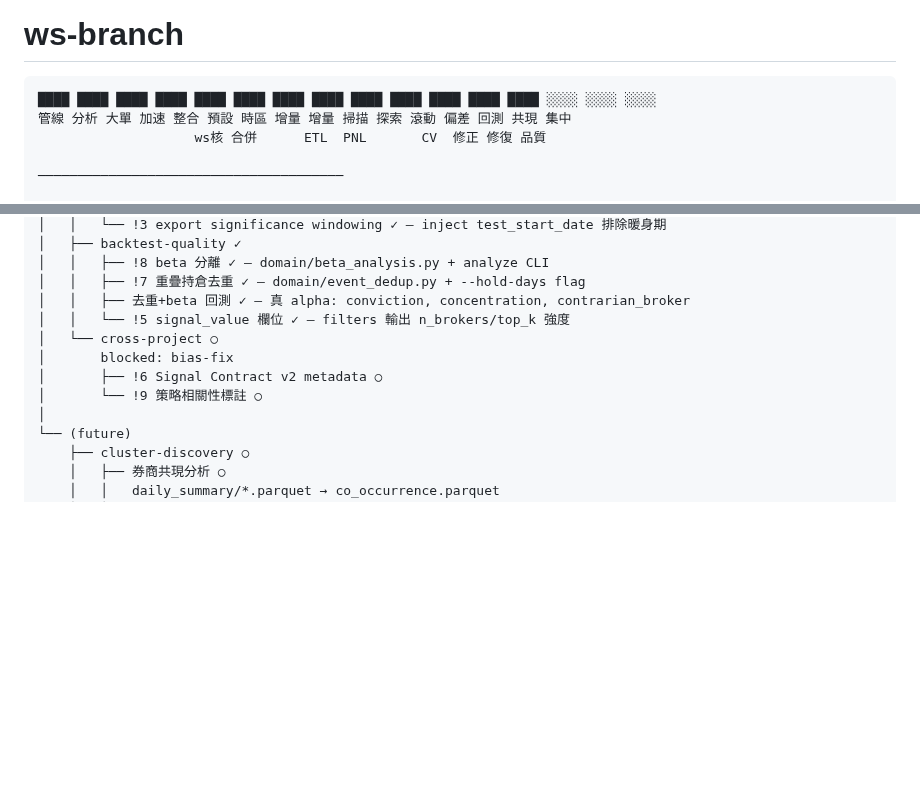
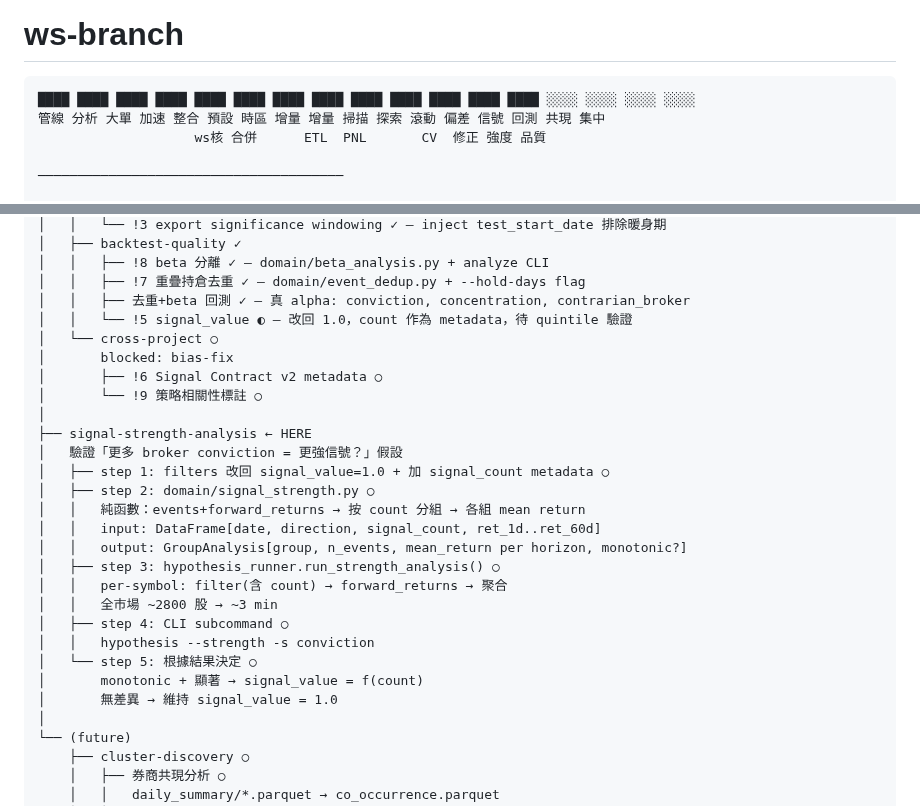
Before and after one commit to vikhuang/ws-branch, a Markdown page: ROADMAP.md, 2 parts joined by grey strips. Rendered like a GitHub page; blank space fills up the shorter version.

Commit message:
docs: plan signal strength validation (quintile analysis)
signal_value must be validated before deployment. Plan:
1. Revert signal_value to 1.0, keep count as metadata
2. domain/signal_strength.py: pure quintile analysis
3. runner.run_strength_analysis(): full-market scan
4. CLI: hypothesis --strength -s conviction
5. Decision: monotonic + significant → enable weighted sizing

n_conviction distribution has enough variance (32% n=3, 34% n=4-5,
34% n≥6) for meaningful quintile comparison.

Co-Authored-By: Claude Opus 4.6 (1M context) <noreply@anthropic.com>

````diff
--- a/ROADMAP.md
+++ b/ROADMAP.md
@@ -1,9 +1,9 @@
 # ws-branch
 
 ```
-████ ████ ████ ████ ████ ████ ████ ████ ████ ████ ████ ████ ████ ░░░░ ░░░░ ░░░░
-管線 分析 大單 加速 整合 預設 時區 增量 增量 掃描 探索 滾動 偏差 回測 共現 集中
-                    ws核 合併      ETL  PNL       CV  修正 修復 品質
+████ ████ ████ ████ ████ ████ ████ ████ ████ ████ ████ ████ ████ ░░░░ ░░░░ ░░░░ ░░░░
+管線 分析 大單 加速 整合 預設 時區 增量 增量 掃描 探索 滾動 偏差 信號 回測 共現 集中
+                    ws核 合併      ETL  PNL       CV  修正 強度 品質
 
 ───────────────────────────────────────
 
@@ -66,11 +66,27 @@ ws-branch
 │   │   ├── !8 beta 分離 ✓ — domain/beta_analysis.py + analyze CLI
 │   │   ├── !7 重疊持倉去重 ✓ — domain/event_dedup.py + --hold-days flag
 │   │   ├── 去重+beta 回測 ✓ — 真 alpha: conviction, concentration, contrarian_broker
-│   │   └── !5 signal_value 欄位 ✓ — filters 輸出 n_brokers/top_k 強度
+│   │   └── !5 signal_value ◐ — 改回 1.0，count 作為 metadata，待 quintile 驗證
 │   └── cross-project ○
 │       blocked: bias-fix
 │       ├── !6 Signal Contract v2 metadata ○
 │       └── !9 策略相關性標註 ○
+│
+├── signal-strength-analysis ← HERE
+│   驗證「更多 broker conviction = 更強信號？」假設
+│   ├── step 1: filters 改回 signal_value=1.0 + 加 signal_count metadata ○
+│   ├── step 2: domain/signal_strength.py ○
+│   │   純函數：events+forward_returns → 按 count 分組 → 各組 mean return
+│   │   input: DataFrame[date, direction, signal_count, ret_1d..ret_60d]
+│   │   output: GroupAnalysis[group, n_events, mean_return per horizon, monotonic?]
+│   ├── step 3: hypothesis_runner.run_strength_analysis() ○
+│   │   per-symbol: filter(含 count) → forward_returns → 聚合
+│   │   全市場 ~2800 股 → ~3 min
+│   ├── step 4: CLI subcommand ○
+│   │   hypothesis --strength -s conviction
+│   └── step 5: 根據結果決定 ○
+│       monotonic + 顯著 → signal_value = f(count)
+│       無差異 → 維持 signal_value = 1.0
 │
 └── (future)
     ├── cluster-discovery ○
````
Also changed, not shown: CLAUDE.md (+13 -0 lines).
